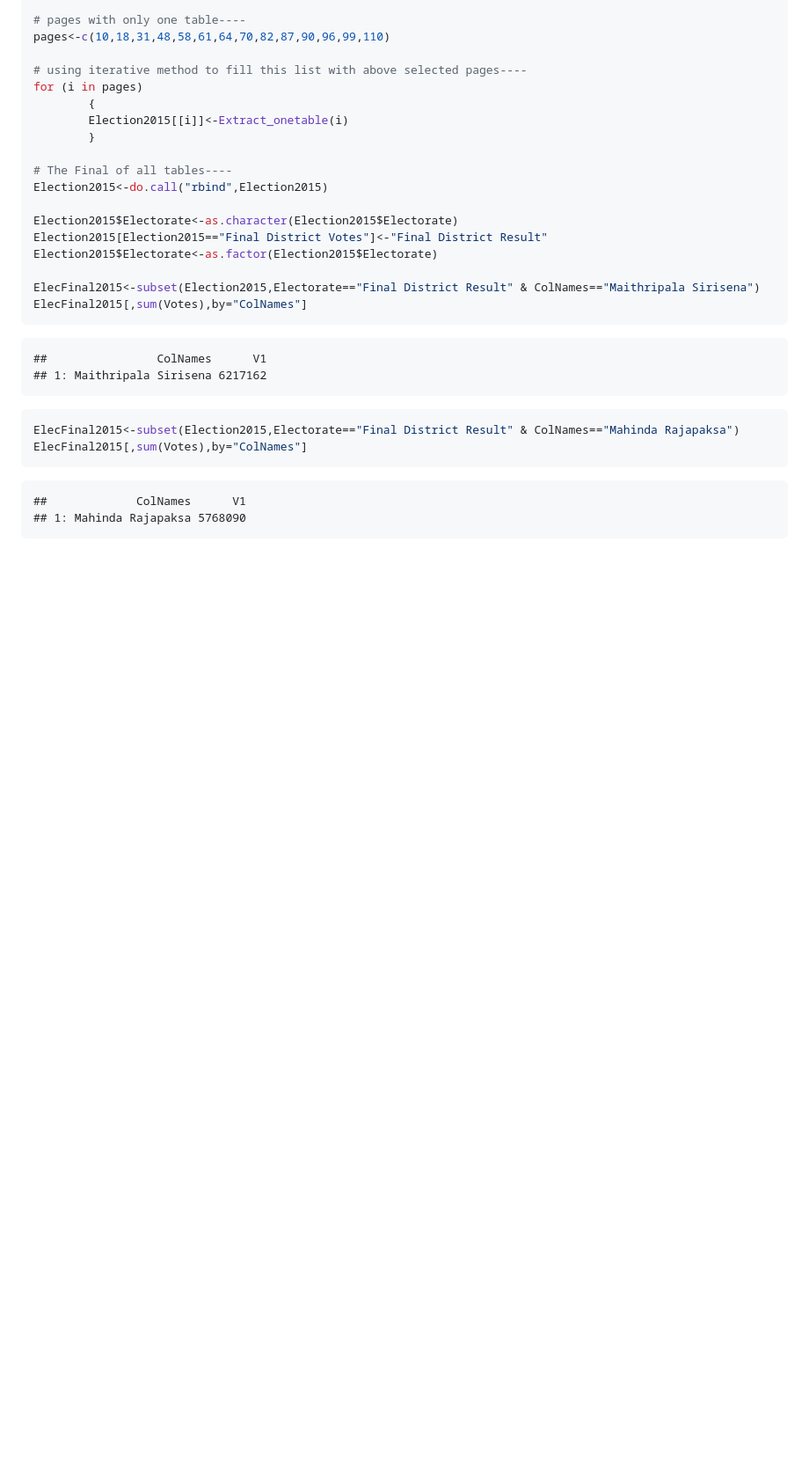
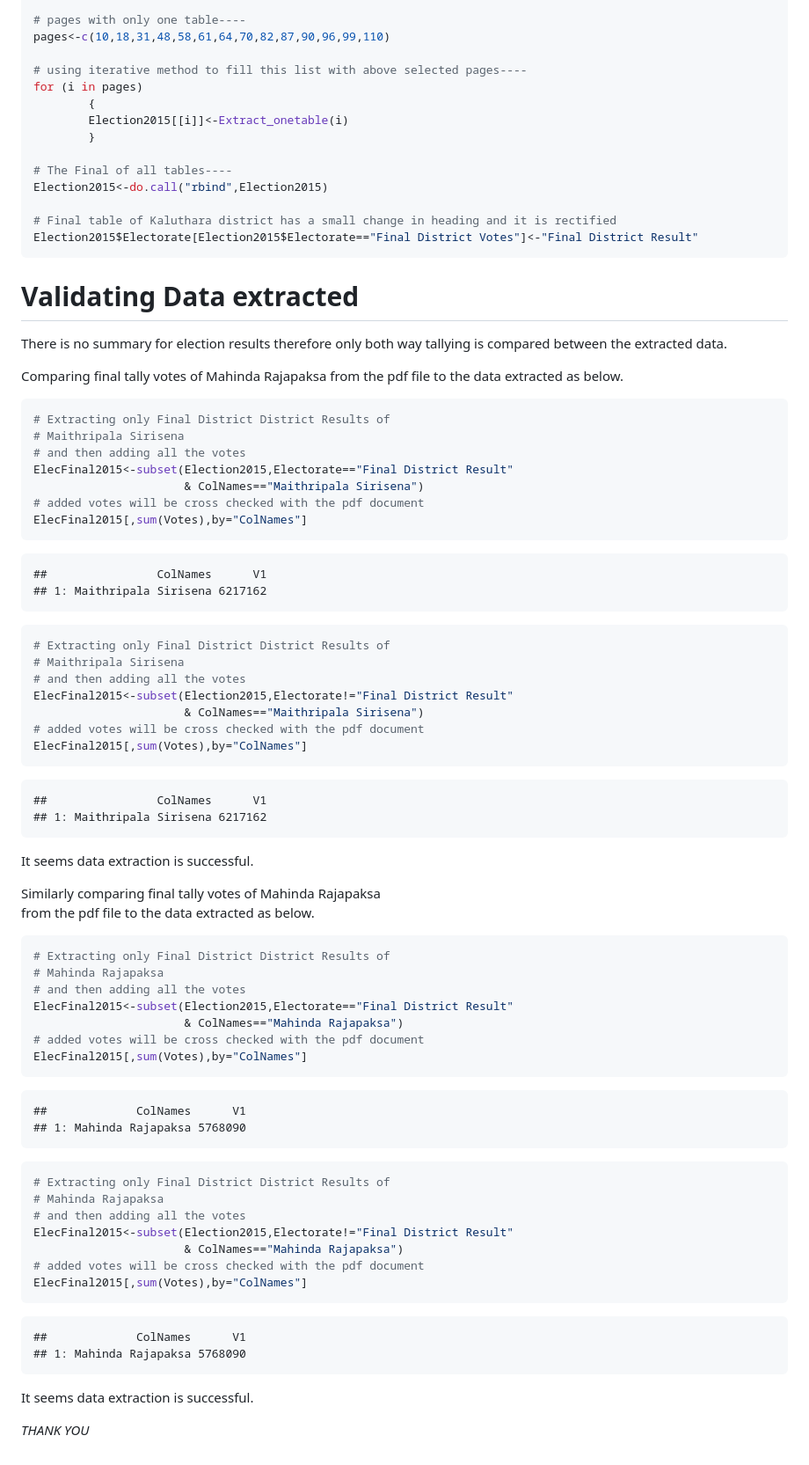
Before and after one commit to Amalan-ConStat/PresidentialElection, a Markdown page: Year2015/Year2015.md, the part around one of its changes. Shown at 88% size. GitHub-like rendering; blank space fills up the shorter version.

````diff
--- a/Year2015/Year2015.md
+++ b/Year2015/Year2015.md
@@ -32,11 +54,25 @@ for (i in pages)
 # The Final of all tables----
 Election2015<-do.call("rbind",Election2015)
 
-Election2015$Electorate<-as.character(Election2015$Electorate)
-Election2015[Election2015=="Final District Votes"]<-"Final District Result"
-Election2015$Electorate<-as.factor(Election2015$Electorate)
+# Final table of Kaluthara district has a small change in heading and it is rectified
+Election2015$Electorate[Election2015$Electorate=="Final District Votes"]<-"Final District Result"
+```
 
-ElecFinal2015<-subset(Election2015,Electorate=="Final District Result" & ColNames=="Maithripala Sirisena")
+# Validating Data extracted
+
+There is no summary for election results therefore only both way
+tallying is compared between the extracted data.
+
+Comparing final tally votes of Mahinda Rajapaksa from the pdf file to
+the data extracted as below.
+
+``` r
+# Extracting only Final District District Results of
+# Maithripala Sirisena
+# and then adding all the votes
+ElecFinal2015<-subset(Election2015,Electorate=="Final District Result"
+                      & ColNames=="Maithripala Sirisena")
+# added votes will be cross checked with the pdf document
 ElecFinal2015[,sum(Votes),by="ColNames"]
 ```
 
@@ -44,9 +80,49 @@ ElecFinal2015[,sum(Votes),by="ColNames"]
     ## 1: Maithripala Sirisena 6217162
 
 ``` r
-ElecFinal2015<-subset(Election2015,Electorate=="Final District Result" & ColNames=="Mahinda Rajapaksa")
+# Extracting only Final District District Results of
+# Maithripala Sirisena
+# and then adding all the votes
+ElecFinal2015<-subset(Election2015,Electorate!="Final District Result"
+                      & ColNames=="Maithripala Sirisena")
+# added votes will be cross checked with the pdf document
+ElecFinal2015[,sum(Votes),by="ColNames"]
+```
+
+    ##                ColNames      V1
+    ## 1: Maithripala Sirisena 6217162
+
+It seems data extraction is successful.
+
+Similarly comparing final tally votes of Mahinda Rajapaksa
+from the pdf file to the data extracted as below.
+
+``` r
+# Extracting only Final District District Results of
+# Mahinda Rajapaksa
+# and then adding all the votes
+ElecFinal2015<-subset(Election2015,Electorate=="Final District Result"
+                      & ColNames=="Mahinda Rajapaksa")
+# added votes will be cross checked with the pdf document
 ElecFinal2015[,sum(Votes),by="ColNames"]
 ```
 
     ##             ColNames      V1
     ## 1: Mahinda Rajapaksa 5768090
+
+``` r
+# Extracting only Final District District Results of
+# Mahinda Rajapaksa
+# and then adding all the votes
+ElecFinal2015<-subset(Election2015,Electorate!="Final District Result"
+                      & ColNames=="Mahinda Rajapaksa")
+# added votes will be cross checked with the pdf document
+ElecFinal2015[,sum(Votes),by="ColNames"]
+```
+
+    ##             ColNames      V1
+    ## 1: Mahinda Rajapaksa 5768090
+
+It seems data extraction is successful.
+
+*THANK YOU*
````
Also changed, not shown: other parts of Year2015/Year2015.md (+25 -3 lines), Year2015/Fig1.JPG (added), Year2015/Fig11.JPG (added), 2 other files.
